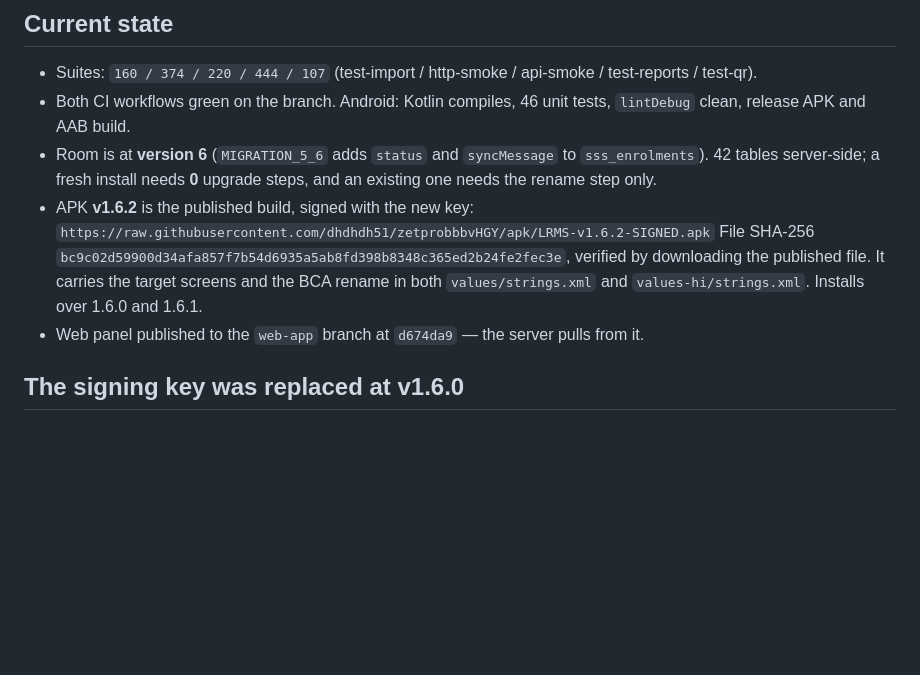
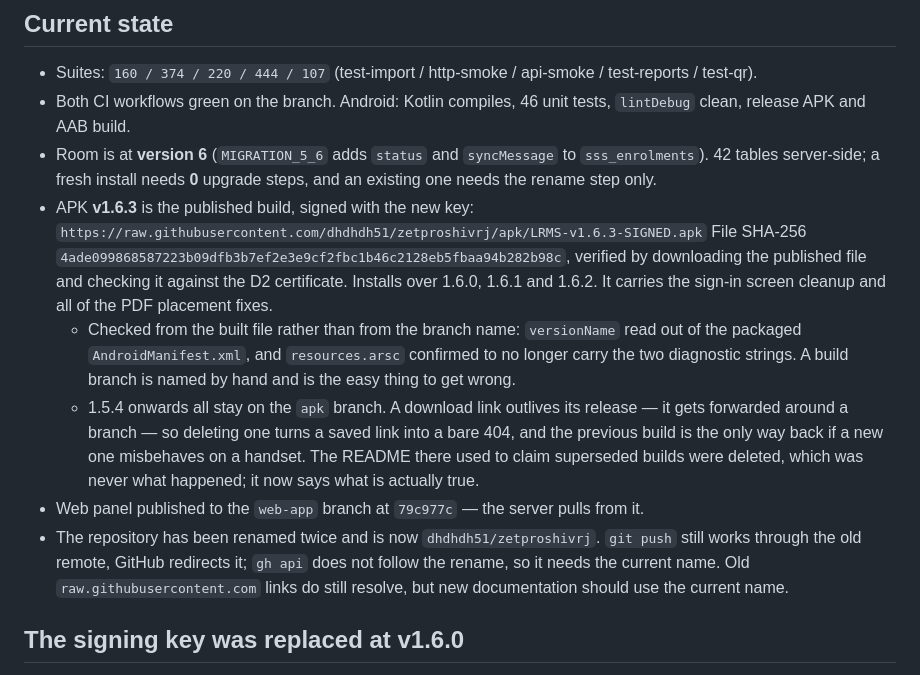
Before and after one commit to dhdhdh51/zetproshivrj, a Markdown page: .kiro/HANDOVER.md, the part around the change. GitHub-like rendering; blank space fills up the shorter version.

Commit message:
Record v1.6.3 as the published build
Includes what was checked and how, since a build branch is named by hand: the version
name was read back out of the packaged manifest and the removed strings confirmed
absent from resources.arsc, rather than trusting that build/1.6.3 produced 1.6.3.

Also corrects the apk branch's claim that superseded builds are deleted. They never
were, and they should not be: a download link gets forwarded around a branch and
outlives its release, so removing one turns somebody's saved link into a bare 404.

```diff
--- a/.kiro/HANDOVER.md
+++ b/.kiro/HANDOVER.md
@@ -296,12 +296,26 @@ Everything below is on the branch, green in CI, and live-ready.
 - Room is at **version 6** (`MIGRATION_5_6` adds `status` and `syncMessage` to
   `sss_enrolments`). 42 tables server-side; a fresh install needs **0** upgrade steps, and an
   existing one needs the rename step only.
-- APK **v1.6.2** is the published build, signed with the new key:
-  `https://raw.githubusercontent.com/dhdhdh51/zetprobbbvHGY/apk/LRMS-v1.6.2-SIGNED.apk`
-  File SHA-256 `bc9c02d59900d34afa857f7b54d6935a5ab8fd398b8348c365ed2b24fe2fec3e`, verified by
-  downloading the published file. It carries the target screens and the BCA rename in both
-  `values/strings.xml` and `values-hi/strings.xml`. Installs over 1.6.0 and 1.6.1.
-- Web panel published to the `web-app` branch at `d674da9` — the server pulls from it.
+- APK **v1.6.3** is the published build, signed with the new key:
+  `https://raw.githubusercontent.com/dhdhdh51/zetproshivrj/apk/LRMS-v1.6.3-SIGNED.apk`
+  File SHA-256 `4ade099868587223b09dfb3b7ef2e3e9cf2fbc1b46c2128eb5fbaa94b282b98c`, verified by
+  downloading the published file and checking it against the D2 certificate. Installs over
+  1.6.0, 1.6.1 and 1.6.2. It carries the sign-in screen cleanup and all of the PDF placement
+  fixes.
+  - Checked from the built file rather than from the branch name: `versionName` read out of
+    the packaged `AndroidManifest.xml`, and `resources.arsc` confirmed to no longer carry the
+    two diagnostic strings. A build branch is named by hand and is the easy thing to get
+    wrong.
+  - 1.5.4 onwards all stay on the `apk` branch. A download link outlives its release — it
+    gets forwarded around a branch — so deleting one turns a saved link into a bare 404, and
+    the previous build is the only way back if a new one misbehaves on a handset. The README
+    there used to claim superseded builds were deleted, which was never what happened; it now
+    says what is actually true.
+- Web panel published to the `web-app` branch at `79c977c` — the server pulls from it.
+- The repository has been renamed twice and is now `dhdhdh51/zetproshivrj`. `git push` still
+  works through the old remote, GitHub redirects it; `gh api` does not follow the rename, so
+  it needs the current name. Old `raw.githubusercontent.com` links do still resolve, but new
+  documentation should use the current name.
 
 ## The signing key was replaced at v1.6.0
 
```
